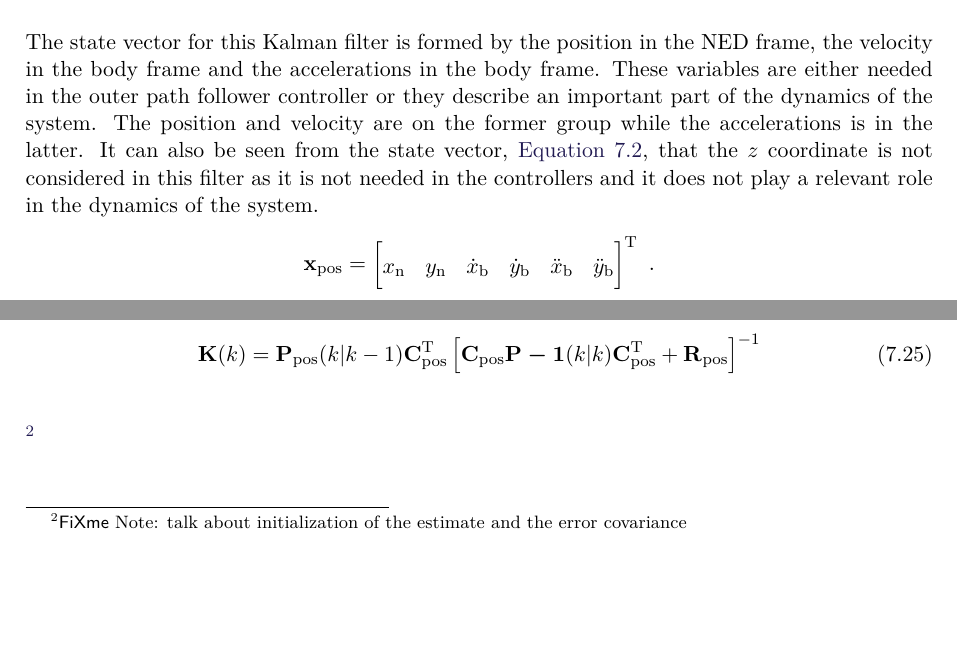
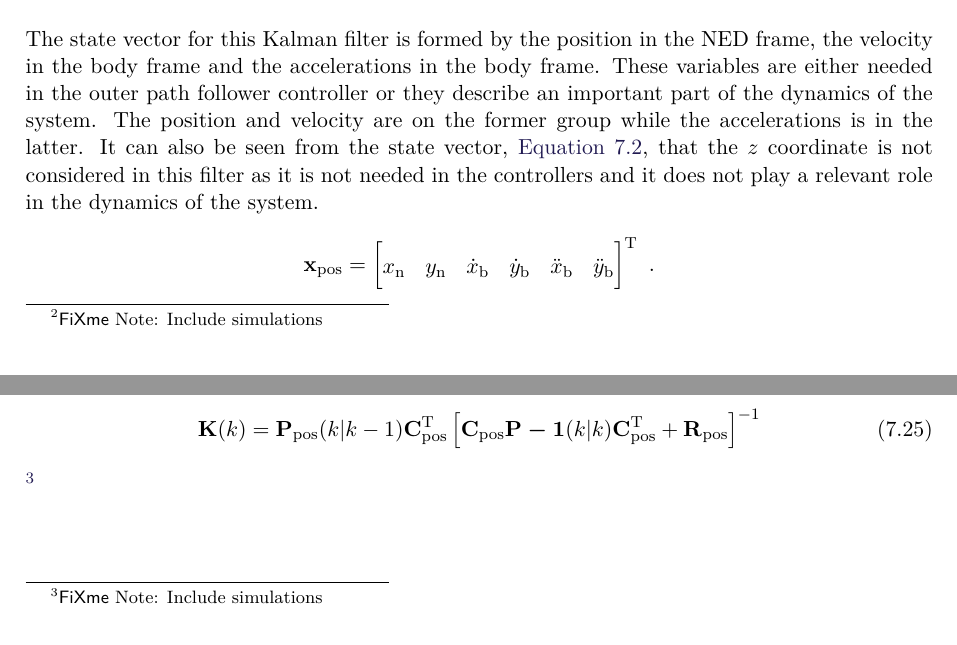
Before and after one commit to nielsSkov/p8-vessel-report, a LaTeX thesis (main.tex, which reads chapters/chapter7/attitude.tex, chapters/chapter7/position.tex): two parts of pages 41 and 43 of 57, joined at a grey line, cut so that both start at the same text, the shorter picture padded with empty space. Compiled offline with pdfLaTeX.

Commit message:
Minor changes in attitude and position Kalman Filter

```diff
--- a/chapters/chapter7/attitude.tex
+++ b/chapters/chapter7/attitude.tex
@@ -138,3 +138,4 @@ Being the Kalman gain
 	\vec{K}(k) &= \vec{P}_\mathrm{att}(k|k-1) \vec{C}_\mathrm{att}^\mathrm{T} \left[\vec{C}_\mathrm{att} \vec{P-1}(k|k) \vec{C}_\mathrm{att}^\mathrm{T} + \vec{R}_\mathrm{att} \right]^{-1}\ , \label{eq:kalmangainatt}
 \end{flalign}
 which weights how much the measurements and the prediction affect the estimate of the states. It is calculated using the prediction error covariance matrix, $\vec{P}_\mathrm{att}$, the output matrix, $\vec{C}_\mathrm{att}$, and the covariance matrix for the noise vector included in the measurement model. A more detailed derivation of this gain can be found in \cite[pp. 5-8]{SHaykin}.
+\fxnote{Include simulations}
--- a/chapters/chapter7/position.tex
+++ b/chapters/chapter7/position.tex
@@ -114,5 +114,4 @@ The Kalman gain is calculated as
 \begin{flalign}
 	\vec{K}(k) &= \vec{P}_\mathrm{pos}(k|k-1) \vec{C}_\mathrm{pos}^\mathrm{T} \left[ \vec{C}_\mathrm{pos} \vec{P-1}(k|k) \vec{C}_\mathrm{pos}^\mathrm{T} + \vec{R}_\mathrm{pos} \right]^{-1}
 \end{flalign}
-
-\fxnote{talk about initialization of the estimate and the error covariance}
+\fxnote{Include simulations}
```
